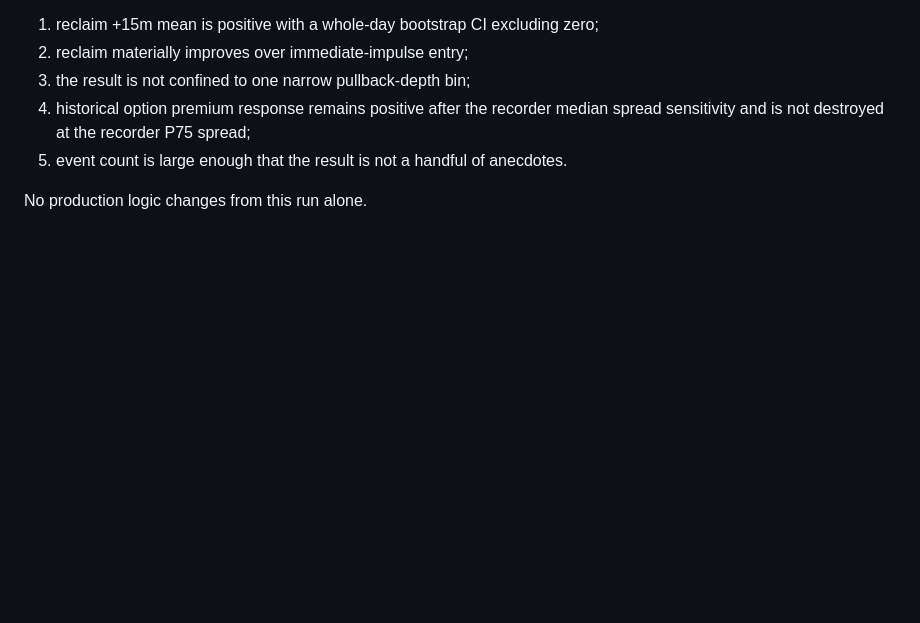
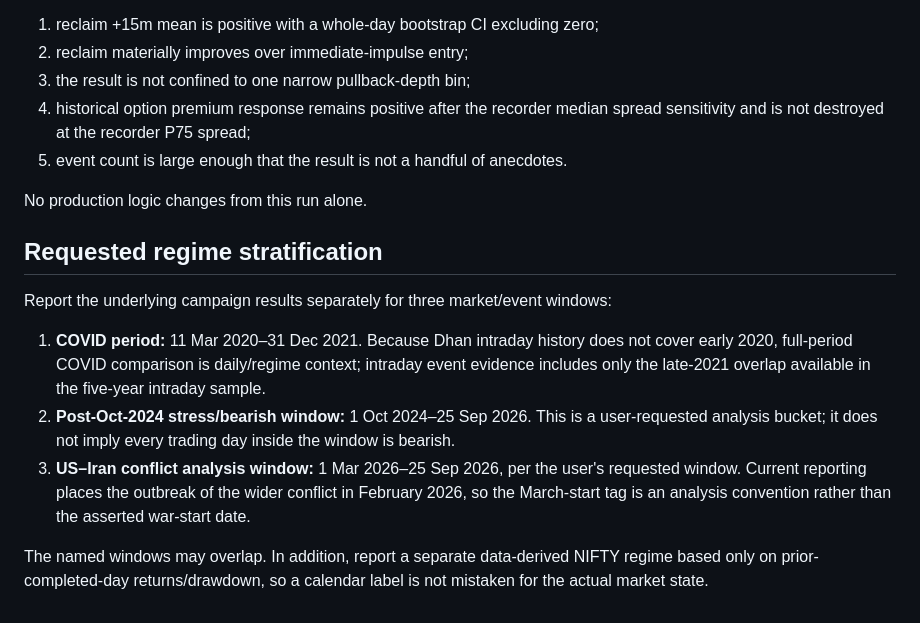
Before and after one commit to DJDDS/DBIndicator, a Markdown page: research/V123_UNDERLYING_CAMPAIGN_PREREG_2026-09-30.md, the part around the change. GitHub-like rendering; blank space fills up the shorter version.

Commit message:
Research: preregister COVID bearish and war regimes

```diff
--- a/research/V123_UNDERLYING_CAMPAIGN_PREREG_2026-09-30.md
+++ b/research/V123_UNDERLYING_CAMPAIGN_PREREG_2026-09-30.md
@@ -134,3 +134,14 @@ The reclaim hypothesis earns further consideration only if final OOS:
 5. event count is large enough that the result is not a handful of anecdotes.
 
 No production logic changes from this run alone.
+
+
+## Requested regime stratification
+
+Report the underlying campaign results separately for three market/event windows:
+
+1. **COVID period:** 11 Mar 2020–31 Dec 2021. Because Dhan intraday history does not cover early 2020, full-period COVID comparison is daily/regime context; intraday event evidence includes only the late-2021 overlap available in the five-year intraday sample.
+2. **Post-Oct-2024 stress/bearish window:** 1 Oct 2024–25 Sep 2026. This is a user-requested analysis bucket; it does not imply every trading day inside the window is bearish.
+3. **US–Iran conflict analysis window:** 1 Mar 2026–25 Sep 2026, per the user's requested window. Current reporting places the outbreak of the wider conflict in February 2026, so the March-start tag is an analysis convention rather than the asserted war-start date.
+
+The named windows may overlap. In addition, report a separate data-derived NIFTY regime based only on prior-completed-day returns/drawdown, so a calendar label is not mistaken for the actual market state.
```
